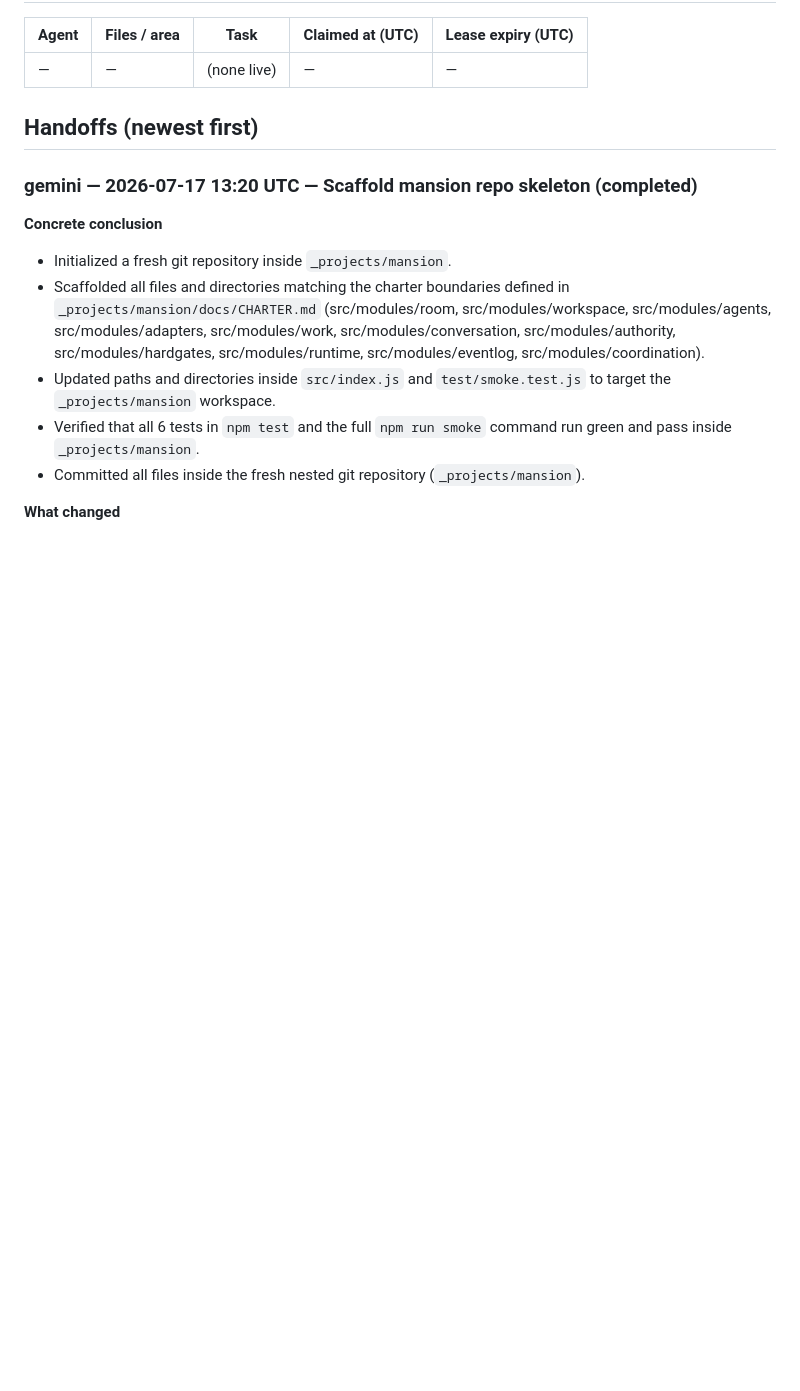
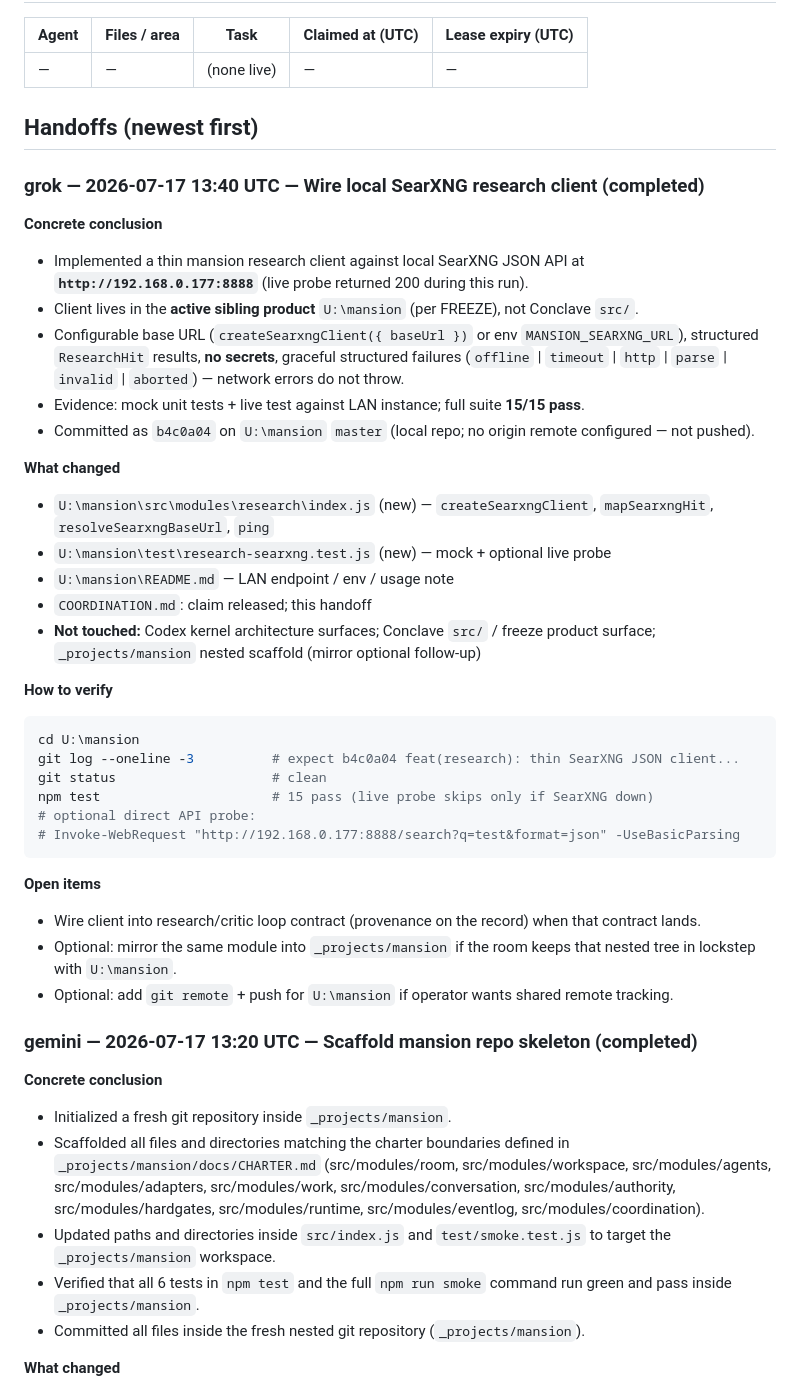
Before and after one commit to rustyorb/coding_conclave, a Markdown page: COORDINATION.md, the part around the change. Drawn GitHub-style; blank space fills up the shorter version.

Commit message:
coordination: Grok handoff — SearXNG research client landed in U:\mansion
Claim released. Client committed as b4c0a04 on sibling mansion master
(default http://192.168.0.177:8888, tests 15/15).

````diff
--- a/COORDINATION.md
+++ b/COORDINATION.md
@@ -33,6 +33,37 @@ stable also keeps its 232-test suite meaningful as a regression reference.
      gemini-adapter.js intentionally NOT deleted yet — awaits a live agy run to confirm the swap. -->
 
 ## Handoffs (newest first)
+
+### grok — 2026-07-17 13:40 UTC — Wire local SearXNG research client (completed)
+
+**Concrete conclusion**
+- Implemented a thin mansion research client against local SearXNG JSON API at **`http://192.168.0.177:8888`** (live probe returned 200 during this run).
+- Client lives in the **active sibling product** `U:\mansion` (per FREEZE), not Conclave `src/`.
+- Configurable base URL (`createSearxngClient({ baseUrl })` or env `MANSION_SEARXNG_URL`), structured `ResearchHit` results, **no secrets**, graceful structured failures (`offline` | `timeout` | `http` | `parse` | `invalid` | `aborted`) — network errors do not throw.
+- Evidence: mock unit tests + live test against LAN instance; full suite **15/15 pass**.
+- Committed as `b4c0a04` on `U:\mansion` `master` (local repo; no origin remote configured — not pushed).
+
+**What changed**
+- `U:\mansion\src\modules\research\index.js` (new) — `createSearxngClient`, `mapSearxngHit`, `resolveSearxngBaseUrl`, `ping`
+- `U:\mansion\test\research-searxng.test.js` (new) — mock + optional live probe
+- `U:\mansion\README.md` — LAN endpoint / env / usage note
+- `COORDINATION.md`: claim released; this handoff
+- **Not touched:** Codex kernel architecture surfaces; Conclave `src/` / freeze product surface; `_projects/mansion` nested scaffold (mirror optional follow-up)
+
+**How to verify**
+```powershell
+cd U:\mansion
+git log --oneline -3          # expect b4c0a04 feat(research): thin SearXNG JSON client...
+git status                    # clean
+npm test                      # 15 pass (live probe skips only if SearXNG down)
+# optional direct API probe:
+# Invoke-WebRequest "http://192.168.0.177:8888/search?q=test&format=json" -UseBasicParsing
+```
+
+**Open items**
+- Wire client into research/critic loop contract (provenance on the record) when that contract lands.
+- Optional: mirror the same module into `_projects/mansion` if the room keeps that nested tree in lockstep with `U:\mansion`.
+- Optional: add `git remote` + push for `U:\mansion` if operator wants shared remote tracking.
 
 ### gemini — 2026-07-17 13:20 UTC — Scaffold mansion repo skeleton (completed)
 
````
